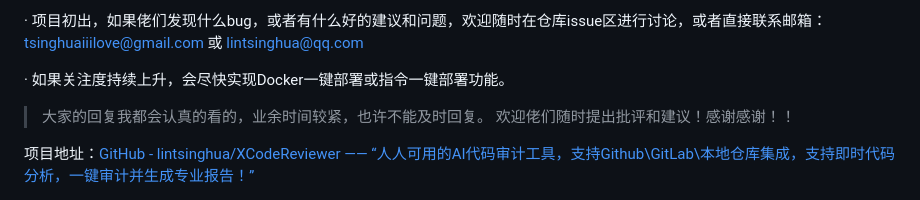
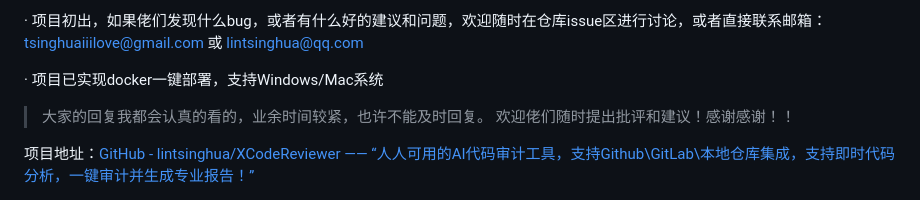
Before and after one commit to lintsinghua/lintsinghua.github.io, a Markdown page: index.md, the part around the change. Drawn GitHub-style.

Commit message:
更新 index.md

```diff
--- a/index.md
+++ b/index.md
@@ -42,7 +42,7 @@
 
 · 项目初出，如果佬们发现什么bug，或者有什么好的建议和问题，欢迎随时在仓库issue区进行讨论，或者直接联系邮箱：<tsinghuaiiilove@gmail.com> 或 <lintsinghua@qq.com>
 
-· 如果关注度持续上升，会尽快实现Docker一键部署或指令一键部署功能。
+· 项目已实现docker一键部署，支持Windows/Mac系统
 
 > 大家的回复我都会认真的看的，业余时间较紧，也许不能及时回复。
 > 欢迎佬们随时提出批评和建议！感谢感谢！！
```
